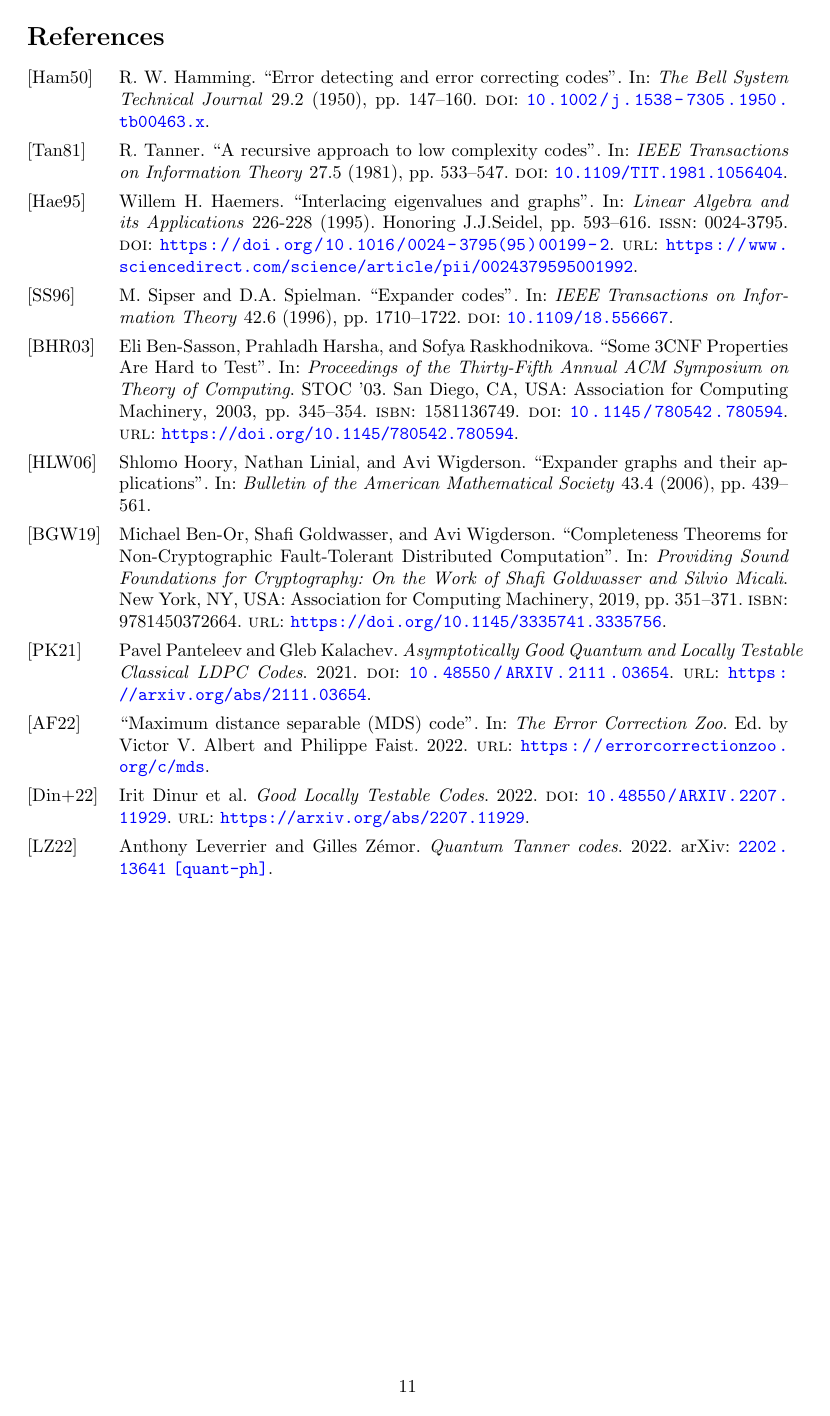
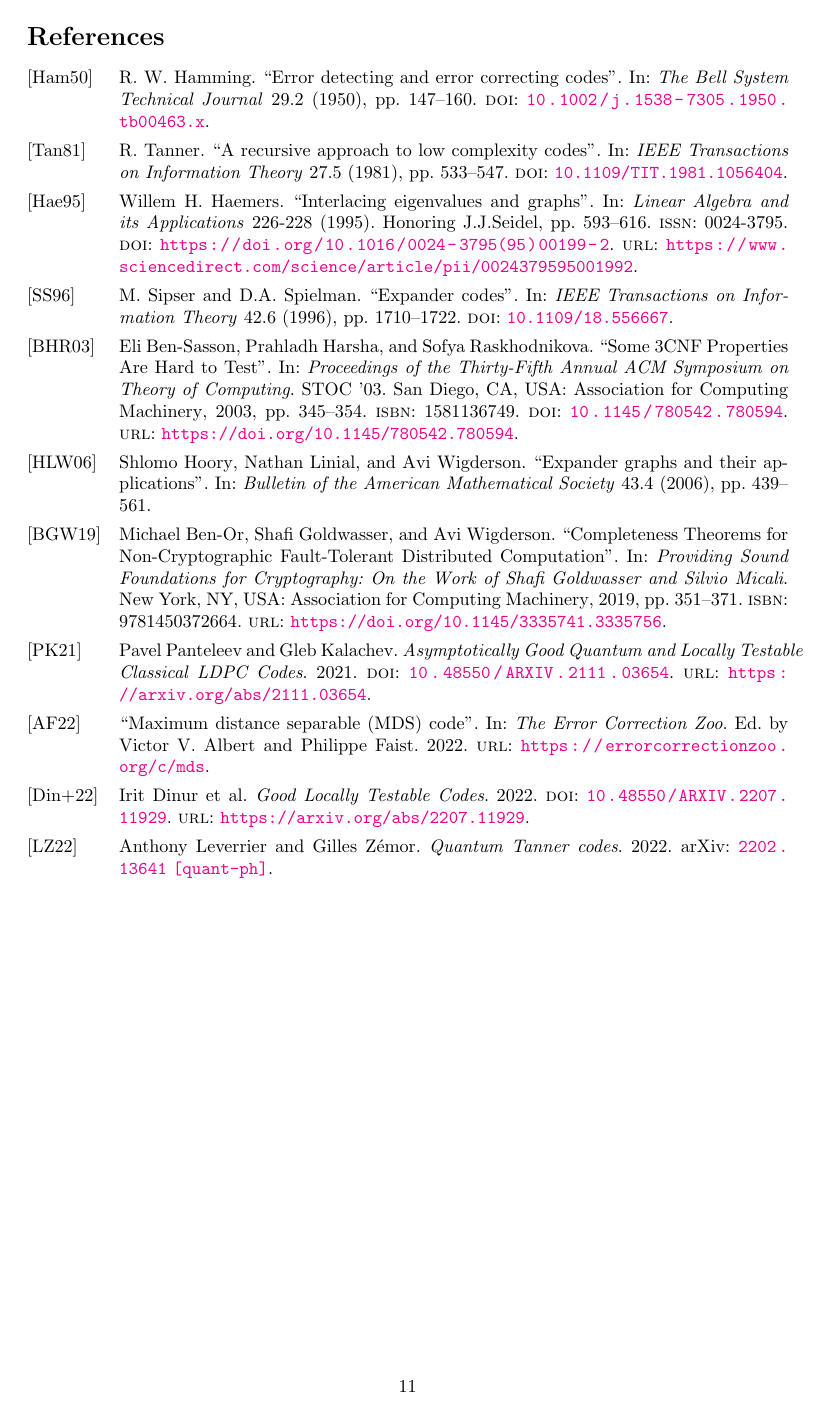
Before and after one commit to dudupo/Academic, a LaTeX paper (projects/NLTES_project/ltc_ldpc/ldpc_ltc.tex, which reads projects/NLTES_project/ltc_ldpc/usepackage.tex): page 11 of 11. Compiled offline with pdfLaTeX.

Commit message:
compiling -Sun Feb  5 11:20:15 AM IST 2023

```diff
--- a/projects/NLTES_project/ltc_ldpc/usepackage.tex
+++ b/projects/NLTES_project/ltc_ldpc/usepackage.tex
@@ -33,7 +33,8 @@
 \newtheorem*{theorem*}{Theorem}
 \newtheorem{lemma}{Lemma}
 \crefname{lemma}{Lemma}{Lemmas}
-\hypersetup{colorlinks=true, allcolors=blue,allbordercolors=blue,pdfborderstyle={0 0 1}}
+\hypersetup{colorlinks=true}
+% , allcolors=blue,allbordercolors=blue,pdfborderstyle={0 0 1}}
 %\hypersetup{pdfborder={2 2 2}}
 % pdfpagemode=FullScreen,
 % backref
```
Also changed, not shown: projects/pdfs/ldpc_ltc.pdf.
